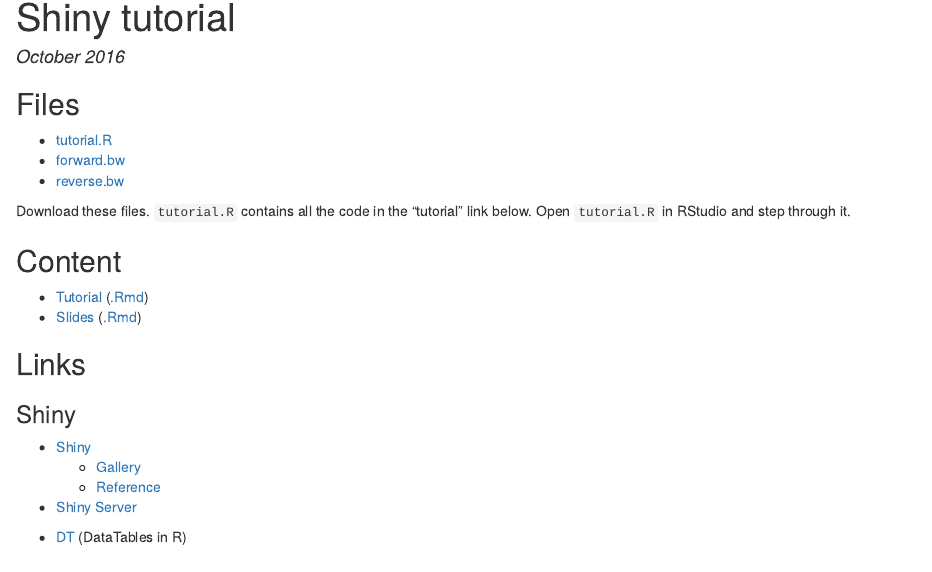
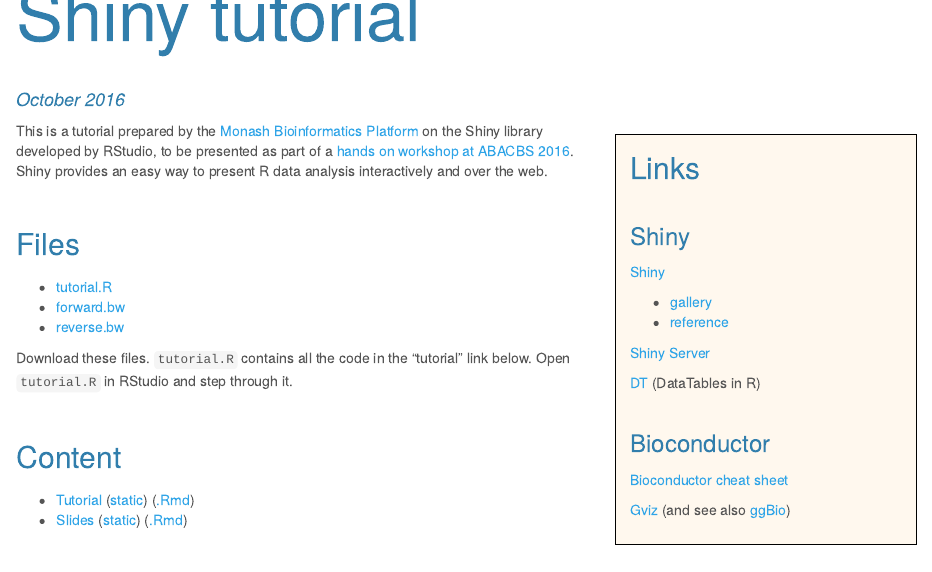
Before and after one commit to MonashBioinformaticsPlatform/2016-11-03-r-shiny, an R Markdown document (index.Rmd): the page in a window 1100 px wide, from 30 px down before the commit and from 60 px down after it, so that both start at the same text. The pictures show the output file index.html that the author committed with the source, opened offline.

Commit message:
Progress

```diff
--- a/index.Rmd
+++ b/index.Rmd
@@ -1,8 +1,34 @@
 ---
 title: "Shiny tutorial"
 date: "October 2016"
-output: html_document
+output:
+    html_document:
+        theme: cerulean
+        css: style.css
 ---
+
+<div style="float: right; width: 33%; margin: 1em; padding: 1em; border: solid 1px #000; background: #fff8ee;">
+<h2 style="margin-top: 0">Links</h2>
+
+### Shiny
+
+[Shiny](http://shiny.rstudio.com/)
+
+ * [gallery](http://shiny.rstudio.com/gallery/)
+ * [reference](http://shiny.rstudio.com/reference/shiny/latest/)
+
+[Shiny Server](https://www.rstudio.com/products/shiny/download-server/)
+
+[DT](https://rstudio.github.io/DT/) (DataTables in R)
+
+### Bioconductor
+
+[Bioconductor cheat sheet](https://github.com/mikelove/bioc-refcard)
+
+[Gviz](https://bioconductor.org/packages/release/bioc/html/Gviz.html) (and see also [ggBio](https://bioconductor.org/packages/release/bioc/html/ggbio.html))
+</div>
+
+This is a tutorial prepared by the [Monash Bioinformatics Platform](http://bioinformatics.erc.monash.edu/) on the Shiny library developed by RStudio, to be presented as part of a [hands on workshop at ABACBS 2016](http://www.abacbs.org/biocasia2016workshop/). Shiny provides an easy way to present R data analysis interactively and over the web.
 
 ## Files
 
@@ -25,6 +43,2 @@
-    * [Gallery](http://shiny.rstudio.com/gallery/)
-    * [Reference](http://shiny.rstudio.com/reference/shiny/latest/)
-
-* [Shiny Server](https://www.rstudio.com/products/shiny/download-server/)
-
-* [DT](https://rstudio.github.io/DT/) (DataTables in R)
+* [Tutorial](biotraining.erc.monash.edu:3838/chaos/tutorial) ([static](tutorial.html)) ([.Rmd](tutorial.Rmd))
+* [Slides](biotraining.erc.monash.edu:3838/chaos/slides) ([static](slides.html)) ([.Rmd](slides.Rmd))
--- a/style.css
+++ b/style.css
@@ -5,7 +5,7 @@
 
 
 h1,h2,h3,h4,h5,h6 {
-    margin-top: 2em;
+    margin-top: 1.5em;
     margin-bottom: 0.5em;
 }
 
```
Also changed, not shown: index.html, index.Rmd (14 more changed lines), 1 other file.
